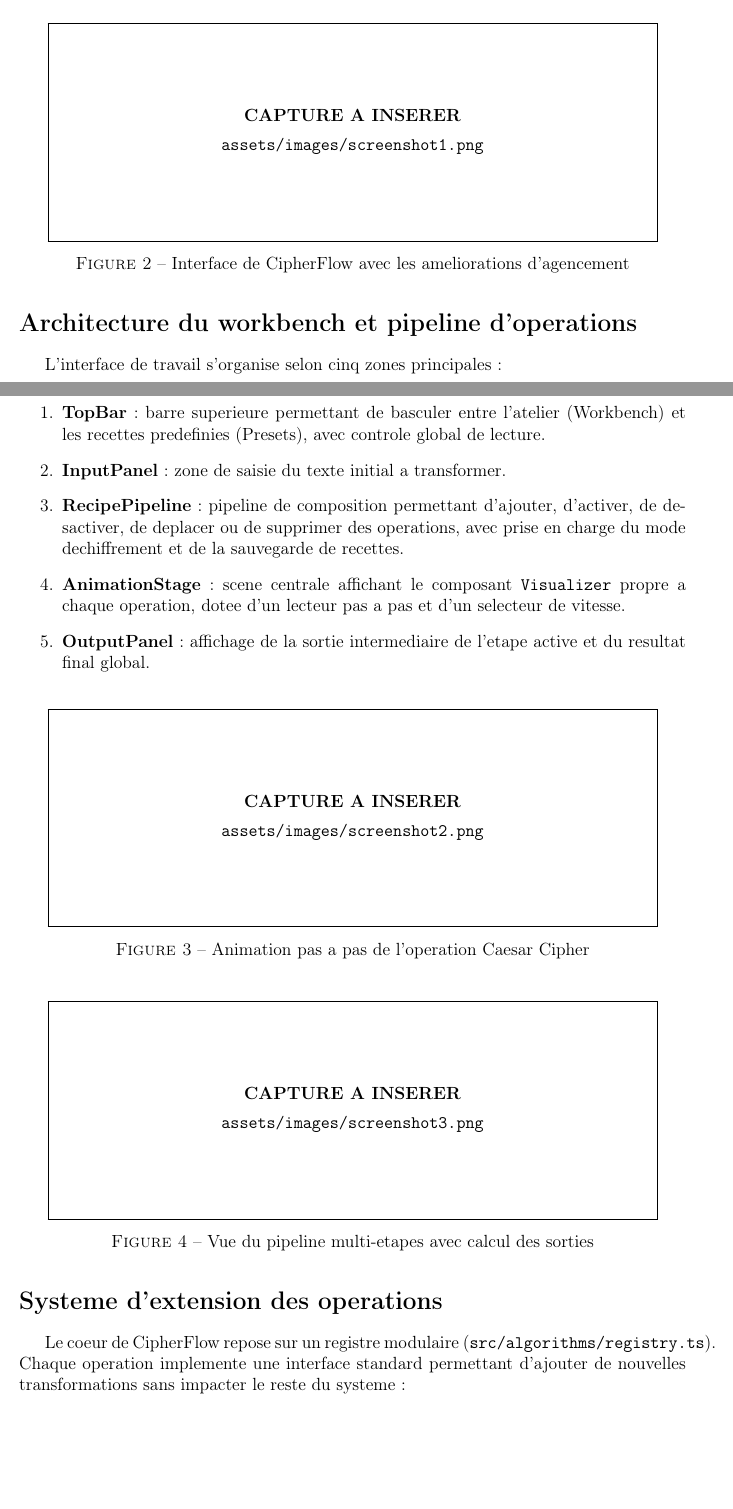
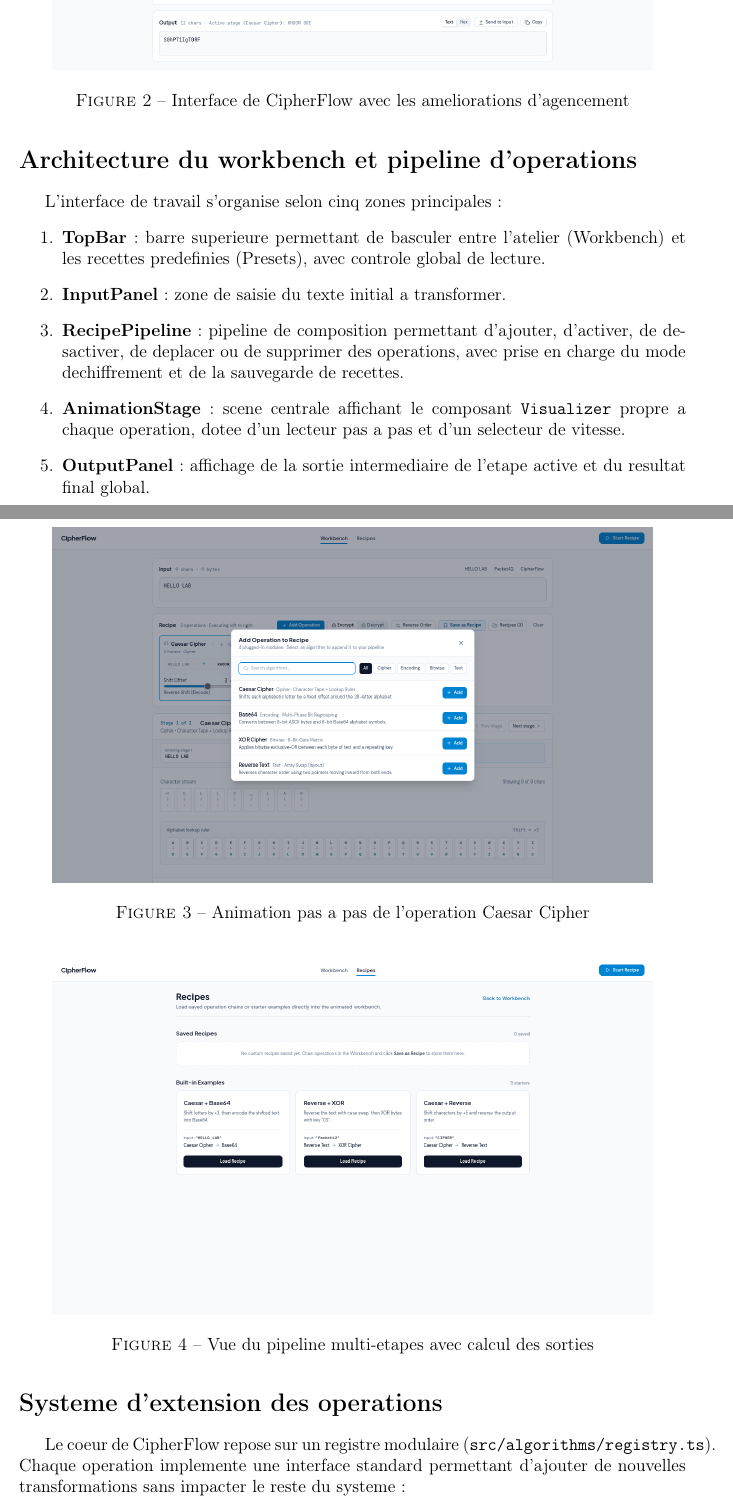
Before and after one commit to Elouzi-art/MyCipherFlow, a LaTeX document (report/main.tex): two parts of pages 4 and 5 of 7 before the commit and two parts of pages 5 and 6 of 8 after it, joined at a grey line, cut at the place of the change, the shorter picture padded with empty space. Compiled offline with pdfLaTeX.

Commit message:
fix(report): align LaTeX references with renamed screenshots

```diff
--- a/report/main.tex
+++ b/report/main.tex
@@ -181,7 +181,7 @@ La pile technique utilisee comprend :
   \item \textbf{Lucide React} : bibliotheque d'icones vectorielles.
 \end{itemize}
 
-\screenshot[0.9]{screenshot1.png}{Interface de CipherFlow avec les ameliorations d'agencement}
+\screenshot[0.9]{workbench-initial.png}{Interface de CipherFlow avec les ameliorations d'agencement}
 
 \question{Architecture du workbench et pipeline d'operations}
 
@@ -199,9 +199,9 @@ L'interface de travail s'organise selon cinq zones principales :
         et du resultat final global.
 \end{enumerate}
 
-\screenshot[0.9]{screenshot2.png}{Animation pas a pas de l'operation Caesar Cipher}
+\screenshot[0.9]{pipeline-caesar.png}{Animation pas a pas de l'operation Caesar Cipher}
 
-\screenshot[0.9]{screenshot3.png}{Vue du pipeline multi-etapes avec calcul des sorties}
+\screenshot[0.9]{pipeline-multistep.png}{Vue du pipeline multi-etapes avec calcul des sorties}
 
 \question{Systeme d'extension des operations}
 
```
Also changed, not shown: report/main.tex (2 more changed lines).
